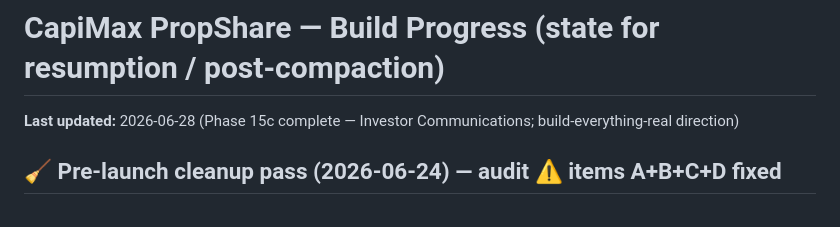
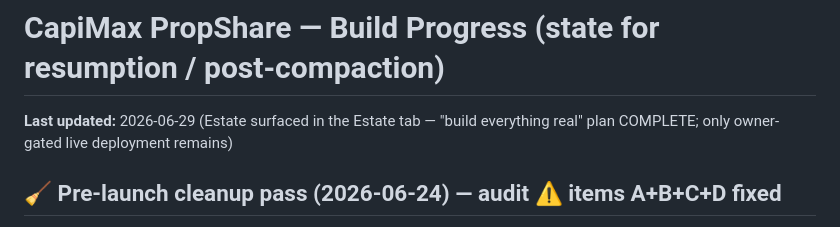
Before and after one commit to Daamah-Digital-Solutions/propshare, a Markdown page: plan/PROGRESS.md, the part around one of its changes. Rendered like a GitHub page.

Commit message:
docs(estate): note estate surfaced in the Estate tab; build-everything-real plan complete
Co-Authored-By: Claude Opus 4.8 <noreply@anthropic.com>

```diff
--- a/plan/PROGRESS.md
+++ b/plan/PROGRESS.md
@@ -1,6 +1,6 @@
 # CapiMax PropShare — Build Progress (state for resumption / post-compaction)
 
-**Last updated:** 2026-06-28 (Phase 15c complete — Investor Communications; build-everything-real direction)
+**Last updated:** 2026-06-29 (Estate surfaced in the Estate tab — "build everything real" plan COMPLETE; only owner-gated live deployment remains)
 
 ## 🧹 Pre-launch cleanup pass (2026-06-24) — audit ⚠️ items A+B+C+D fixed
 
```
Also changed, not shown: other parts of plan/PROGRESS.md (+1 -1 lines).
